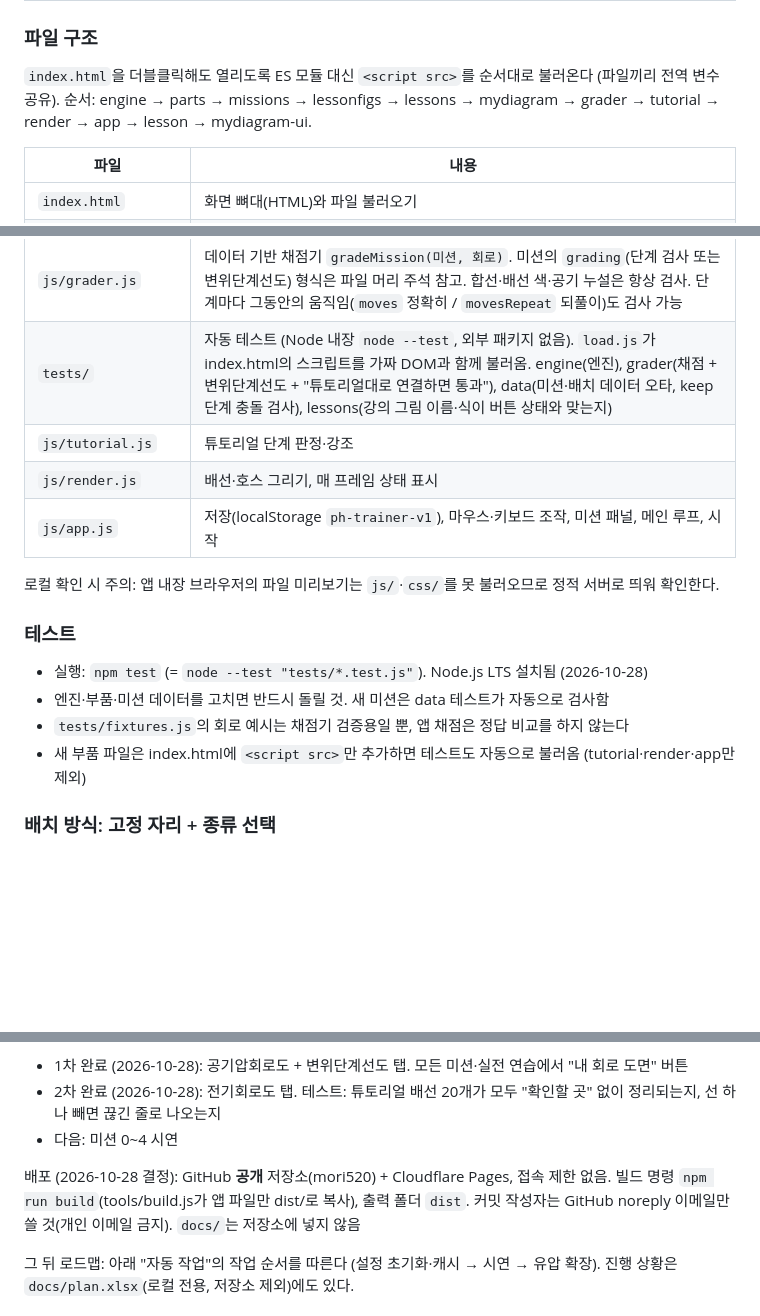
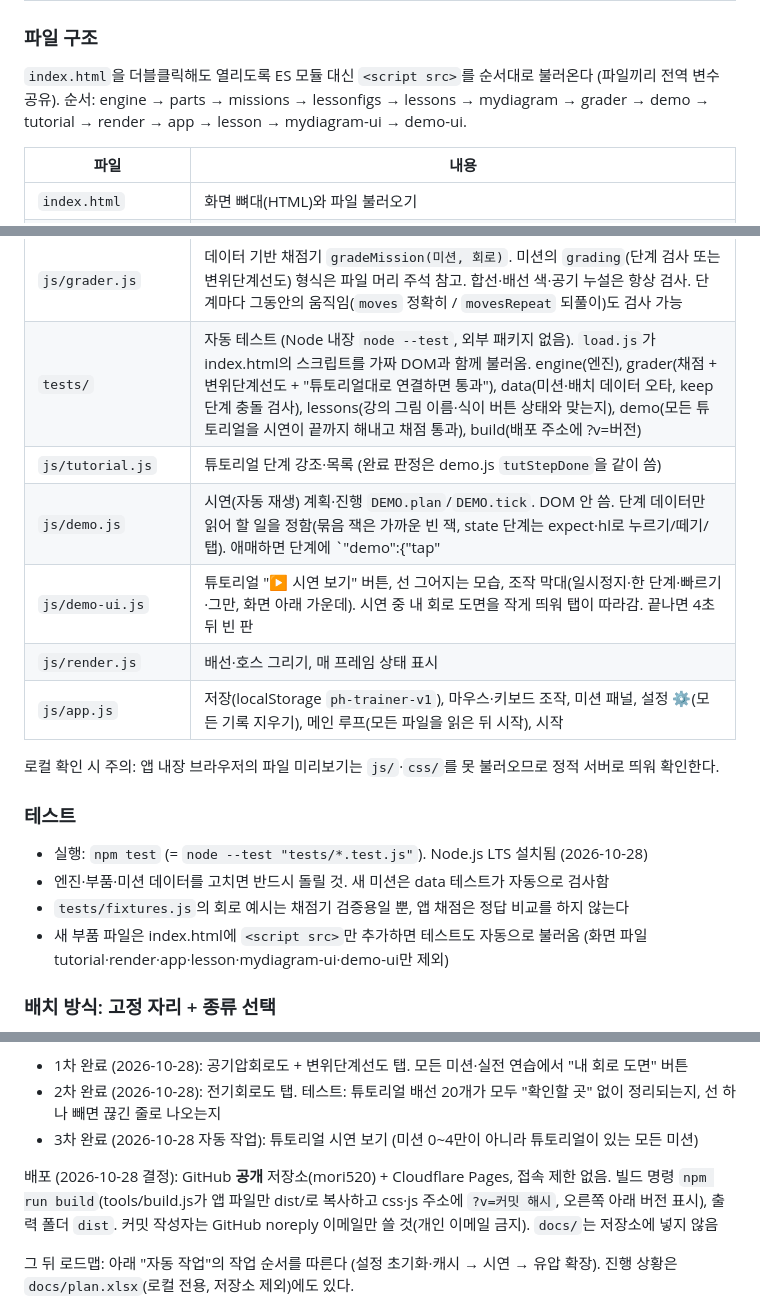
Before and after one commit to mori520/hp-trainer, a Markdown page: CLAUDE.md, 3 parts joined by grey strips. GitHub-like rendering; blank space fills up the shorter version.

Commit message:
CLAUDE.md: 시연·설정·빌드 버전 반영
Co-Authored-By: Claude Opus 5.5 <noreply@anthropic.com>
Claude-Session: https://claude.ai/code/session_0118hBe3NAbgGbLaqJoZiFsQ

```diff
--- a/CLAUDE.md
+++ b/CLAUDE.md
@@ -100,7 +100,7 @@
 ### 파일 구조
 
 `index.html`을 더블클릭해도 열리도록 ES 모듈 대신 `<script src>`를 순서대로 불러온다 (파일끼리 전역 변수 공유).
-순서: engine → parts → missions → lessonfigs → lessons → mydiagram → grader → tutorial → render → app → lesson → mydiagram-ui.
+순서: engine → parts → missions → lessonfigs → lessons → mydiagram → grader → demo → tutorial → render → app → lesson → mydiagram-ui → demo-ui.
 
 | 파일 | 내용 |
 | --- | --- |
@@ -119,10 +119,12 @@
 | `diagrams/*.svg` | 미션 도면 (가. 공기압회로도 / 나. 전기회로도 / 다. 변위단계선도). 손으로 고치지 말고 `node tools/make-diagrams.js`로 다시 만든다 |
 | `tools/make-diagrams.js` | 도면 생성 도구 (개발용). 세로 사다리 전기회로도, 실린더·5/2 밸브, 변위단계선도를 그리는 함수 + 미션별 도면 정의 |
 | `js/grader.js` | 데이터 기반 채점기 `gradeMission(미션, 회로)`. 미션의 `grading`(단계 검사 또는 변위단계선도) 형식은 파일 머리 주석 참고. 합선·배선 색·공기 누설은 항상 검사. 단계마다 그동안의 움직임(`moves` 정확히 / `movesRepeat` 되풀이)도 검사 가능 |
-| `tests/` | 자동 테스트 (Node 내장 `node --test`, 외부 패키지 없음). `load.js`가 index.html의 스크립트를 가짜 DOM과 함께 불러옴. engine(엔진), grader(채점 + 변위단계선도 + "튜토리얼대로 연결하면 통과"), data(미션·배치 데이터 오타, keep 단계 충돌 검사), lessons(강의 그림 이름·식이 버튼 상태와 맞는지) |
-| `js/tutorial.js` | 튜토리얼 단계 판정·강조 |
+| `tests/` | 자동 테스트 (Node 내장 `node --test`, 외부 패키지 없음). `load.js`가 index.html의 스크립트를 가짜 DOM과 함께 불러옴. engine(엔진), grader(채점 + 변위단계선도 + "튜토리얼대로 연결하면 통과"), data(미션·배치 데이터 오타, keep 단계 충돌 검사), lessons(강의 그림 이름·식이 버튼 상태와 맞는지), demo(모든 튜토리얼을 시연이 끝까지 해내고 채점 통과), build(배포 주소에 ?v=버전) |
+| `js/tutorial.js` | 튜토리얼 단계 강조·목록 (완료 판정은 demo.js `tutStepDone`을 같이 씀) |
+| `js/demo.js` | 시연(자동 재생) 계획·진행 `DEMO.plan`/`DEMO.tick`. DOM 안 씀. 단계 데이터만 읽어 할 일을 정함(묶음 잭은 가까운 빈 잭, state 단계는 expect·hl로 누르기/떼기/탭). 애매하면 단계에 `"demo":{"tap"|"hold"|"release":"PB1"}` |
+| `js/demo-ui.js` | 튜토리얼 "▶ 시연 보기" 버튼, 선 그어지는 모습, 조작 막대(일시정지·한 단계·빠르기·그만, 화면 아래 가운데). 시연 중 내 회로 도면을 작게 띄워 탭이 따라감. 끝나면 4초 뒤 빈 판 |
 | `js/render.js` | 배선·호스 그리기, 매 프레임 상태 표시 |
-| `js/app.js` | 저장(localStorage `ph-trainer-v1`), 마우스·키보드 조작, 미션 패널, 메인 루프, 시작 |
+| `js/app.js` | 저장(localStorage `ph-trainer-v1`), 마우스·키보드 조작, 미션 패널, 설정 ⚙(모든 기록 지우기), 메인 루프(모든 파일을 읽은 뒤 시작), 시작 |
 
 로컬 확인 시 주의: 앱 내장 브라우저의 파일 미리보기는 `js/`·`css/`를 못 불러오므로 정적 서버로 띄워 확인한다.
 
@@ -131,7 +133,7 @@
 - 실행: `npm test` (= `node --test "tests/*.test.js"`). Node.js LTS 설치됨 (2026-10-28)
 - 엔진·부품·미션 데이터를 고치면 반드시 돌릴 것. 새 미션은 data 테스트가 자동으로 검사함
 - `tests/fixtures.js`의 회로 예시는 채점기 검증용일 뿐, 앱 채점은 정답 비교를 하지 않는다
-- 새 부품 파일은 index.html에 `<script src>`만 추가하면 테스트도 자동으로 불러옴 (tutorial·render·app만 제외)
+- 새 부품 파일은 index.html에 `<script src>`만 추가하면 테스트도 자동으로 불러옴 (화면 파일 tutorial·render·app·lesson·mydiagram-ui·demo-ui만 제외)
 
 ### 배치 방식: 고정 자리 + 종류 선택
 
@@ -233,9 +235,9 @@
 11. 내 회로 도면 (떠 있는 창, 탭): 공기압회로도(호스) + 변위단계선도(움직임 기록) 먼저 → 전기회로도(배선, 직렬·병렬부터, 결과 보고 유지 여부 결정) → 미션 0~4 시연
    - 1차 완료 (2026-10-28): 공기압회로도 + 변위단계선도 탭. 모든 미션·실전 연습에서 "내 회로 도면" 버튼
    - 2차 완료 (2026-10-28): 전기회로도 탭. 테스트: 튜토리얼 배선 20개가 모두 "확인할 곳" 없이 정리되는지, 선 하나 빼면 끊긴 줄로 나오는지
-   - 다음: 미션 0~4 시연
+   - 3차 완료 (2026-10-28 자동 작업): 튜토리얼 시연 보기 (미션 0~4만이 아니라 튜토리얼이 있는 모든 미션)
 
-배포 (2026-10-28 결정): GitHub **공개** 저장소(mori520) + Cloudflare Pages, 접속 제한 없음. 빌드 명령 `npm run build`(tools/build.js가 앱 파일만 dist/로 복사), 출력 폴더 `dist`. 커밋 작성자는 GitHub noreply 이메일만 쓸 것(개인 이메일 금지). `docs/`는 저장소에 넣지 않음
+배포 (2026-10-28 결정): GitHub **공개** 저장소(mori520) + Cloudflare Pages, 접속 제한 없음. 빌드 명령 `npm run build`(tools/build.js가 앱 파일만 dist/로 복사하고 css·js 주소에 `?v=커밋 해시`, 오른쪽 아래 버전 표시), 출력 폴더 `dist`. 커밋 작성자는 GitHub noreply 이메일만 쓸 것(개인 이메일 금지). `docs/`는 저장소에 넣지 않음
 
 그 뒤 로드맵: 아래 "자동 작업"의 작업 순서를 따른다 (설정 초기화·캐시 → 시연 → 유압 확장).
 진행 상황은 `docs/plan.xlsx`(로컬 전용, 저장소 제외)에도 있다.
```
